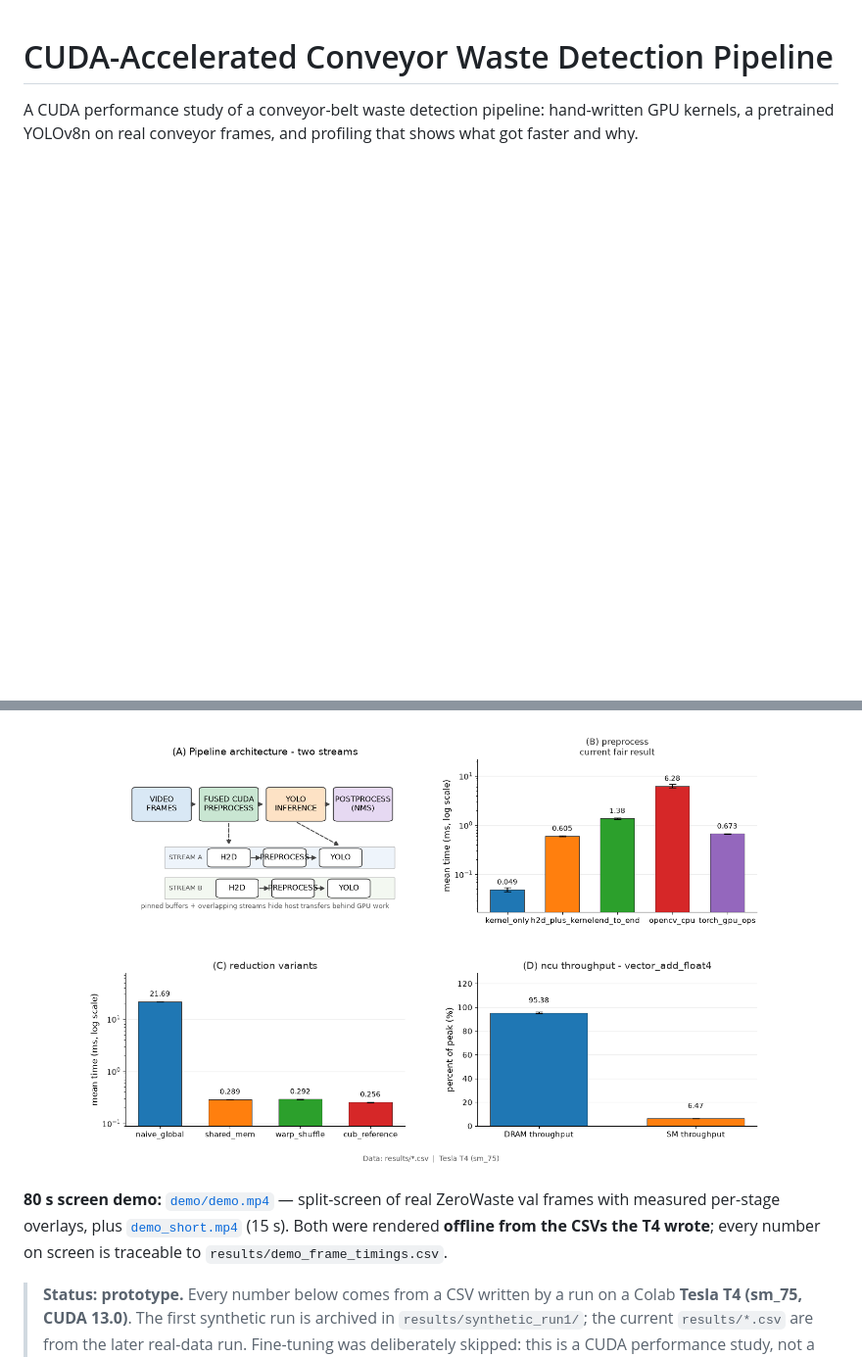
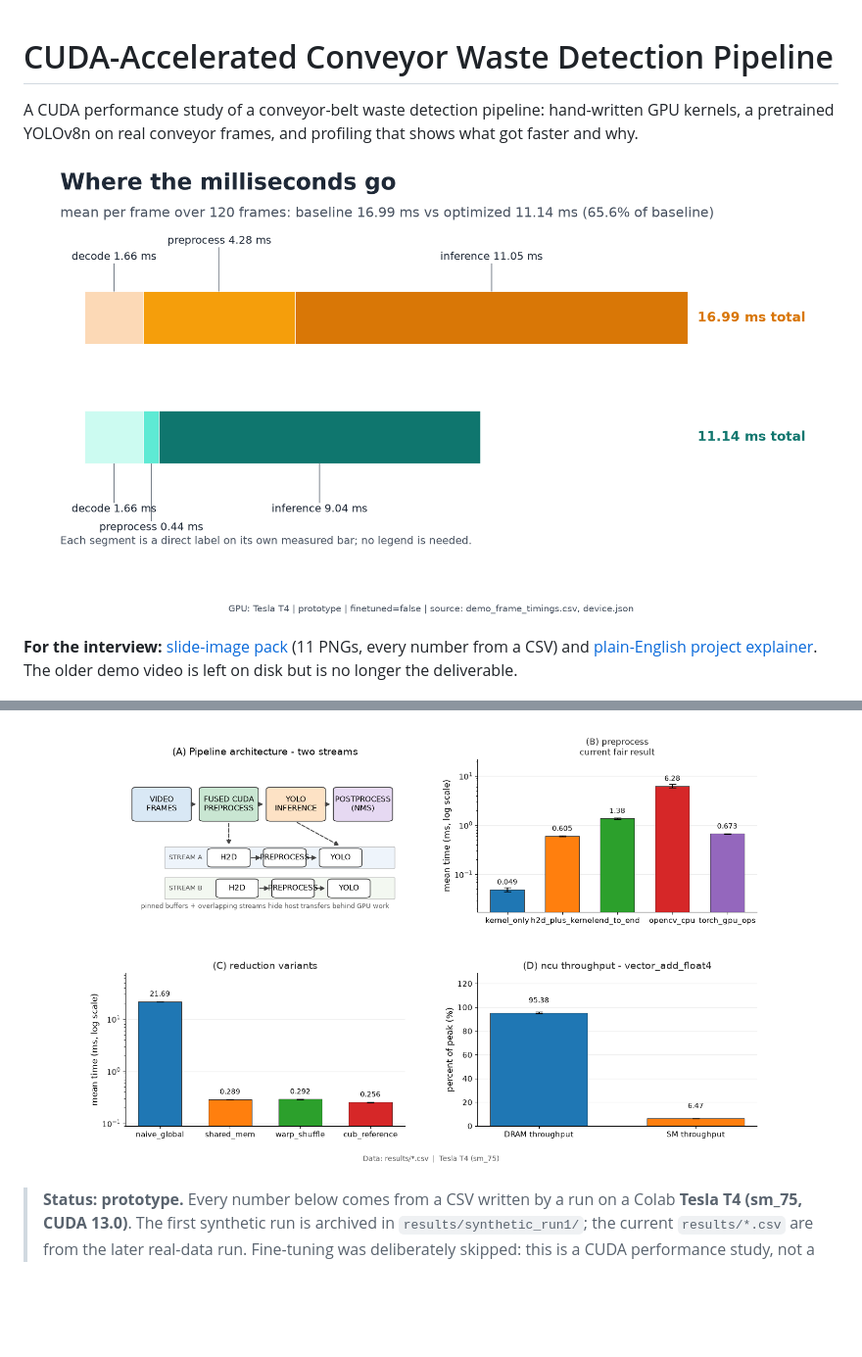
Before and after one commit to pkbros/CUDA-accelerated-waste-detection-pipeline, a Markdown page: README.md, 2 parts joined by grey strips. Shown at 98% size. GitHub-like rendering; pictures changed too: docs/ppt_pack/03_latency_breakdown.png; blank space fills up the shorter version.

Commit message:
ppt pack: 11 CSV-driven 1920x1080 images, data snapshots and index; plain-English explainer

```diff
--- a/README.md
+++ b/README.md
@@ -3,12 +3,13 @@
 A CUDA performance study of a conveyor-belt waste detection pipeline: hand-written GPU kernels,
 a pretrained YOLOv8n on real conveyor frames, and profiling that shows what got faster and why.
 
+![Where the time goes](docs/ppt_pack/03_latency_breakdown.png)
+
+**For the interview:** [slide-image pack](docs/ppt_pack/index.md) (11 PNGs, every number from a
+CSV) and [plain-English project explainer](docs/PROJECT_EXPLAINED.md). The older demo video is
+left on disk but is no longer the deliverable.
+
 ![Pipeline overview](docs/overview.png)
-
-**80 s screen demo:** [`demo/demo.mp4`](demo/demo.mp4) — split-screen of real ZeroWaste val
-frames with measured per-stage overlays, plus [`demo_short.mp4`](demo/demo_short.mp4) (15 s).
-Both were rendered **offline from the CSVs the T4 wrote**; every number on screen is traceable
-to `results/demo_frame_timings.csv`.
 
 > **Status: prototype.** Every number below comes from a CSV written by a run on a Colab
 > **Tesla T4 (sm_75, CUDA 13.0)**. The first synthetic run is archived in
```
Also changed, not shown: docs/ppt_pack/index.md (+1 -1 lines), docs/ppt_pack/05_inference_ladder.png, docs/ppt_pack/06_preprocess_honest.png, docs/ppt_pack/09_multi_feed.png, docs/ppt_pack/10_what_did_not_work.png, 3 other files.
